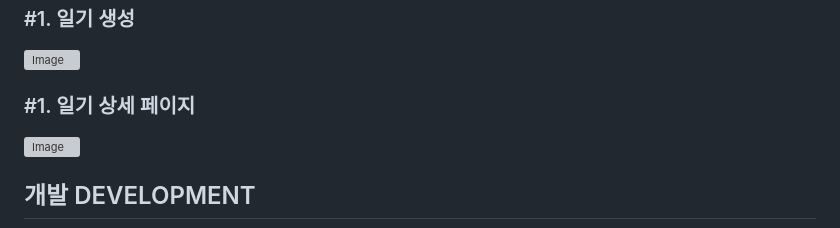
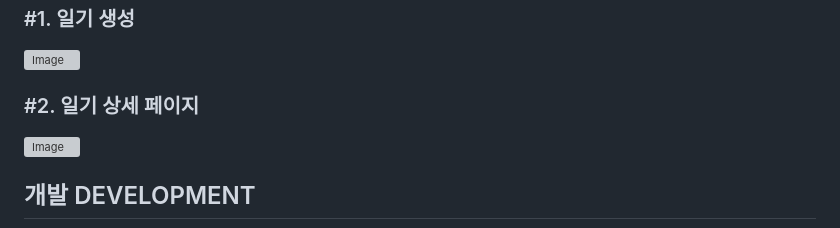
Before and after one commit to seoho1025/TravelDiary, a Markdown page: README.md, the part around the change. GitHub-like rendering; grey boxes are pictures that could not be loaded.

Commit message:
Update section numbers in README.md

```diff
--- a/README.md
+++ b/README.md
@@ -81,7 +81,7 @@
 ### #1. 일기 생성
 <img width="1043" height="571" alt="Image" src="https://github.com/user-attachments/assets/ff08bac5-2de4-44a6-85ea-c13c9aeeb7ea" />
 
-### #1. 일기 상세 페이지
+### #2. 일기 상세 페이지
 <img width="1054" height="569" alt="Image" src="https://github.com/user-attachments/assets/56e0761c-174c-4436-85c9-c7381ca58d87" />
 
 ## 개발 DEVELOPMENT
```
